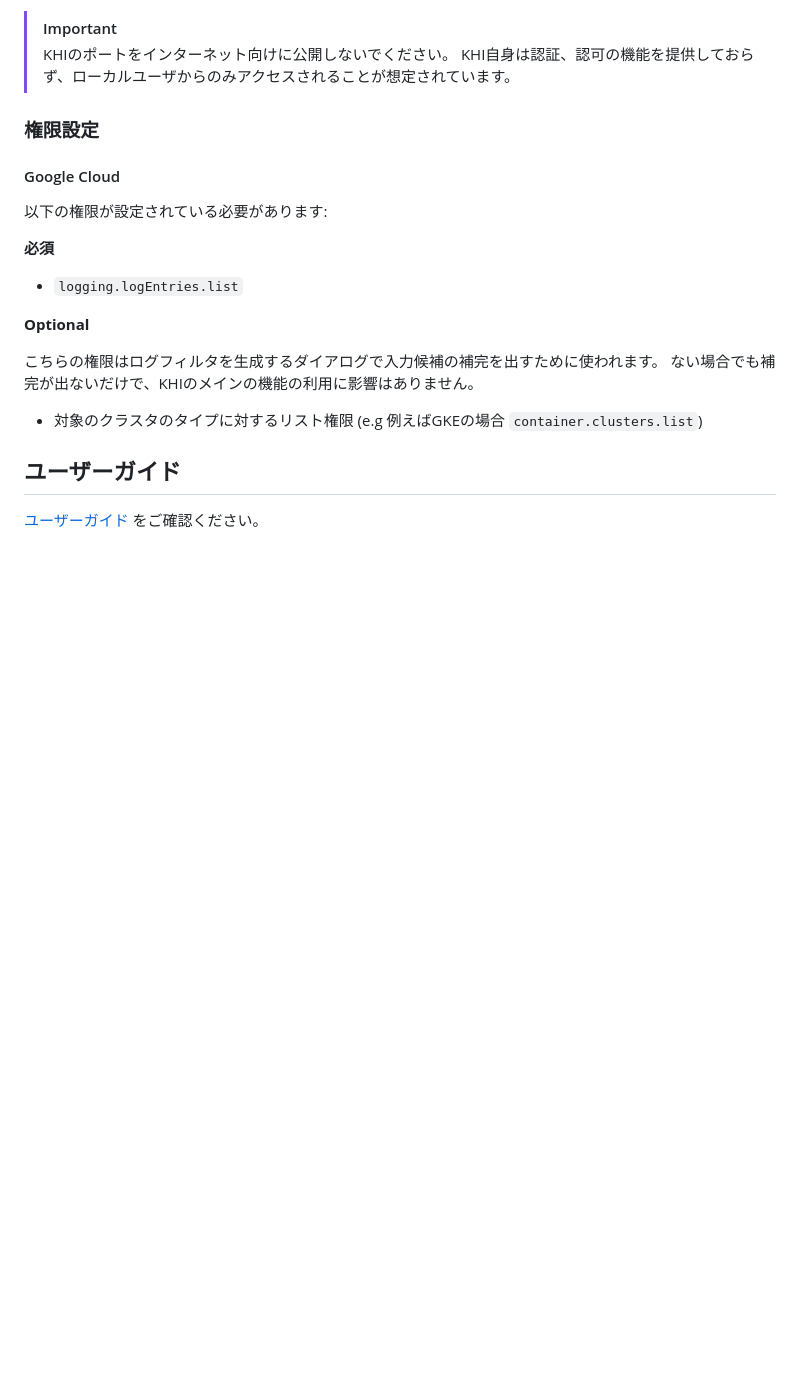
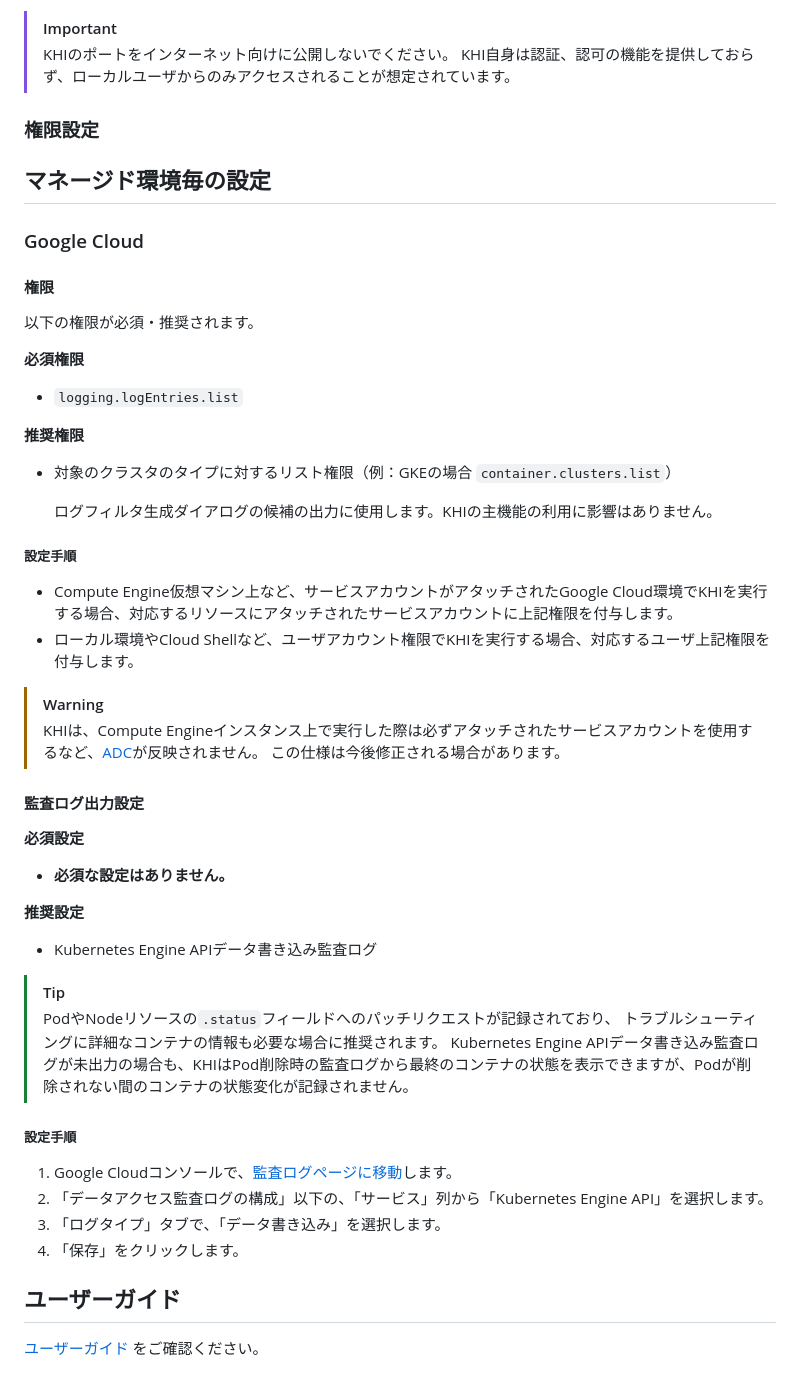
Before and after one commit to saenkn/khi, a Markdown page: README.ja.md, the part around the change. GitHub-like rendering; blank space fills up the shorter version.

```diff
--- a/README.ja.md
+++ b/README.ja.md
@@ -107,22 +107,54 @@ Kubernetes History Inspector (KHI) は、Kubernetesクラスタのログ可視
 > KHI自身は認証、認可の機能を提供しておらず、ローカルユーザからのみアクセスされることが想定されています。
 
 ### 権限設定
+## マネージド環境毎の設定
 
-#### Google Cloud
+### Google Cloud
 
-以下の権限が設定されている必要があります:
+#### 権限
 
-**必須**
+以下の権限が必須・推奨されます。
+
+**必須権限**
 
 * `logging.logEntries.list`
 
-**Optional**
+**推奨権限**
 
-こちらの権限はログフィルタを生成するダイアログで入力候補の補完を出すために使われます。
-ない場合でも補完が出ないだけで、KHIのメインの機能の利用に影響はありません。
+* 対象のクラスタのタイプに対するリスト権限（例：GKEの場合 `container.clusters.list`）
 
-* 対象のクラスタのタイプに対するリスト権限 (e.g 例えばGKEの場合 `container.clusters.list`)
+   ログフィルタ生成ダイアログの候補の出力に使用します。KHIの主機能の利用に影響はありません。
 
+##### 設定手順
+
+* Compute Engine仮想マシン上など、サービスアカウントがアタッチされたGoogle Cloud環境でKHIを実行する場合、対応するリソースにアタッチされたサービスアカウントに上記権限を付与します。
+* ローカル環境やCloud Shellなど、ユーザアカウント権限でKHIを実行する場合、対応するユーザ上記権限を付与します。
+
+> [!WARNING]
+> KHIは、Compute Engineインスタンス上で実行した際は必ずアタッチされたサービスアカウントを使用するなど、[ADC](https://cloud.google.com/docs/authentication/provide-credentials-adc)が反映されません。
+> この仕様は今後修正される場合があります。
+
+#### 監査ログ出力設定
+
+**必須設定**
+
+* **必須な設定はありません。**
+
+**推奨設定**
+
+* Kubernetes Engine APIデータ書き込み監査ログ
+
+> [!TIP]
+> PodやNodeリソースの`.status`フィールドへのパッチリクエストが記録されており、
+> トラブルシューティングに詳細なコンテナの情報も必要な場合に推奨されます。
+> Kubernetes Engine APIデータ書き込み監査ログが未出力の場合も、KHIはPod削除時の監査ログから最終のコンテナの状態を表示できますが、Podが削除されない間のコンテナの状態変化が記録されません。
+
+##### 設定手順
+
+1. Google Cloudコンソールで、[監査ログページに移動](https://console.cloud.google.com/iam-admin/audit)します。
+1. 「データアクセス監査ログの構成」以下の、「サービス」列から「Kubernetes Engine API」を選択します。
+1. 「ログタイプ」タブで、「データ書き込み」を選択します。
+1. 「保存」をクリックします。
 
 ## ユーザーガイド
 
```
Also changed, not shown: README.md (+38 -6 lines).
